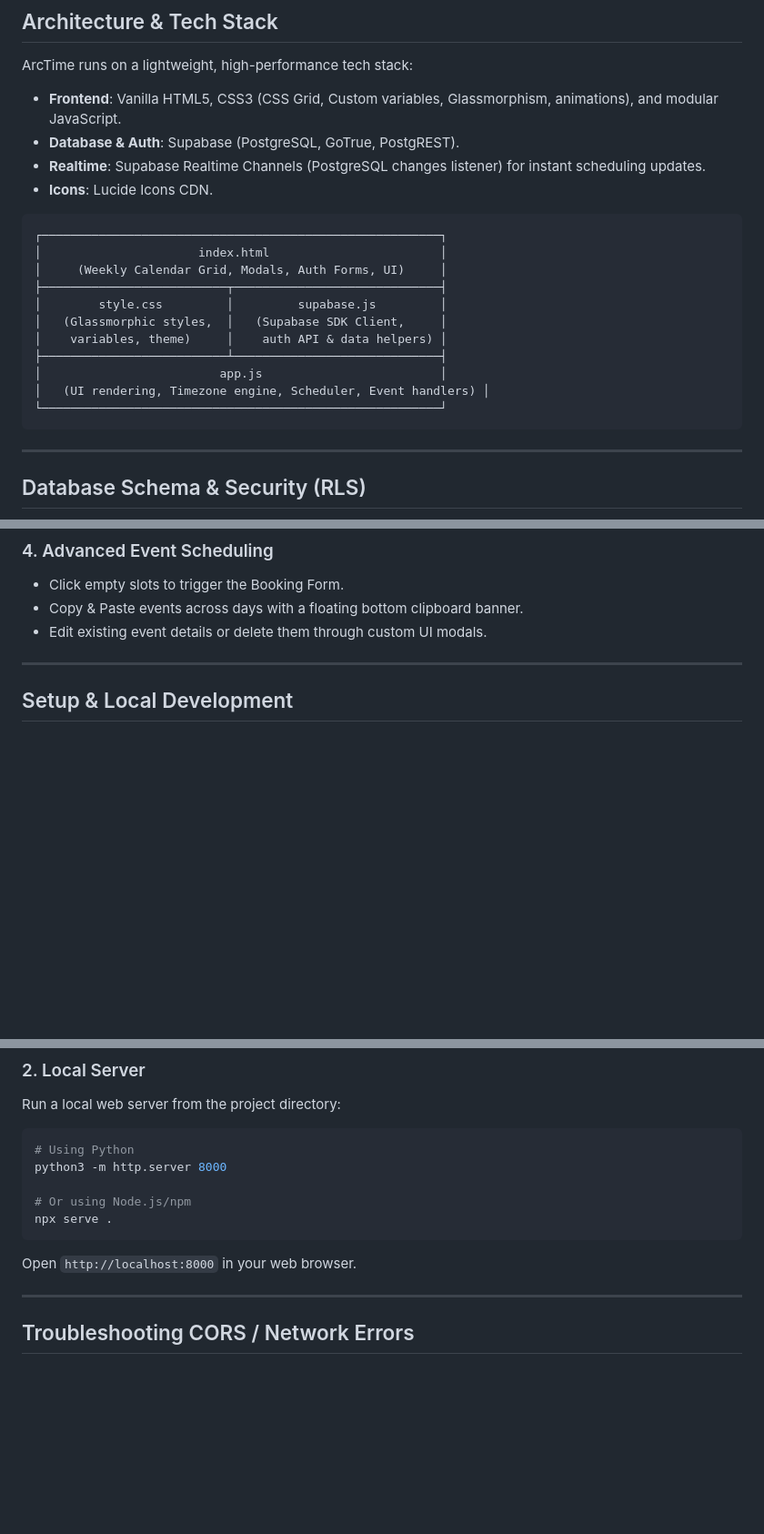
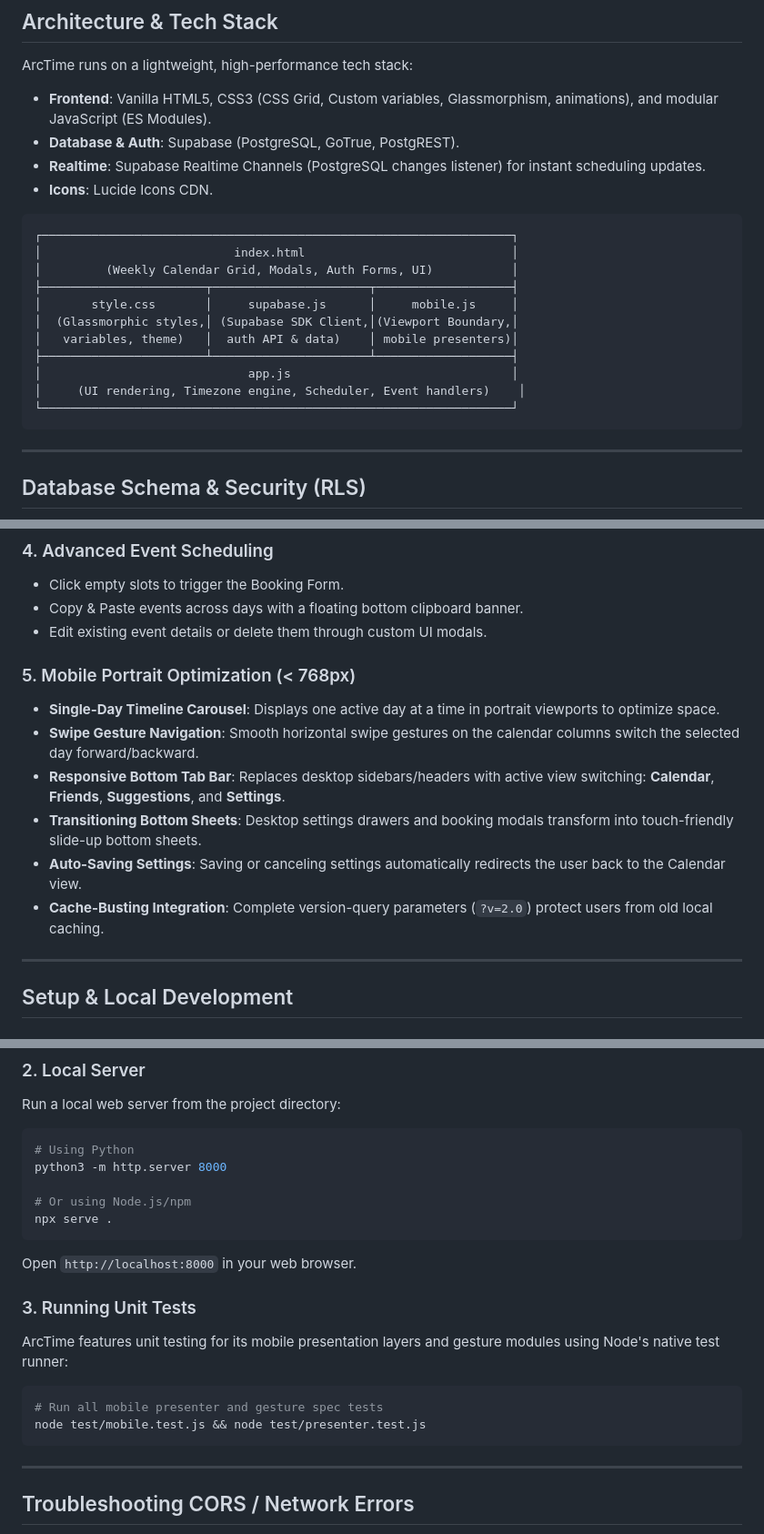
Before and after one commit to Arc-y7b/arctime, a Markdown page: README.md, 3 parts joined by grey strips. Shown: that part at 91% size. Rendered like a GitHub page; blank space fills up the shorter version.

Commit message:
Initial commit Tue  9 Jun 22:15:26 BST 2026

````diff
--- a/README.md
+++ b/README.md
@@ -12,23 +12,23 @@ Originally built as a pure client-side application using local storage, ArcTime
 
 ArcTime runs on a lightweight, high-performance tech stack:
 
-* **Frontend**: Vanilla HTML5, CSS3 (CSS Grid, Custom variables, Glassmorphism, animations), and modular JavaScript.
+* **Frontend**: Vanilla HTML5, CSS3 (CSS Grid, Custom variables, Glassmorphism, animations), and modular JavaScript (ES Modules).
 * **Database & Auth**: Supabase (PostgreSQL, GoTrue, PostgREST).
 * **Realtime**: Supabase Realtime Channels (PostgreSQL changes listener) for instant scheduling updates.
 * **Icons**: Lucide Icons CDN.
 
 ```
-┌────────────────────────────────────────────────────────┐
-│                      index.html                        │
-│     (Weekly Calendar Grid, Modals, Auth Forms, UI)     │
-├──────────────────────────┬─────────────────────────────┤
-│        style.css         │         supabase.js         │
-│   (Glassmorphic styles,  │   (Supabase SDK Client,     │
-│    variables, theme)     │    auth API & data helpers) │
-├──────────────────────────┴─────────────────────────────┤
-│                         app.js                         │
-│   (UI rendering, Timezone engine, Scheduler, Event handlers) │
-└────────────────────────────────────────────────────────┘
+┌──────────────────────────────────────────────────────────────────┐
+│                           index.html                             │
+│         (Weekly Calendar Grid, Modals, Auth Forms, UI)           │
+├───────────────────────┬──────────────────────┬───────────────────┤
+│       style.css       │     supabase.js      │     mobile.js     │
+│  (Glassmorphic styles,│ (Supabase SDK Client,│(Viewport Boundary,│
+│   variables, theme)   │  auth API & data)    │ mobile presenters)│
+├───────────────────────┴──────────────────────┴───────────────────┤
+│                             app.js                               │
+│     (UI rendering, Timezone engine, Scheduler, Event handlers)    │
+└──────────────────────────────────────────────────────────────────┘
 ```
 
 ---
@@ -74,6 +74,14 @@ ArcTime uses PostgreSQL database tables with strict Row-Level Security (RLS) pol
 * Copy & Paste events across days with a floating bottom clipboard banner.
 * Edit existing event details or delete them through custom UI modals.
 
+### 5. Mobile Portrait Optimization (< 768px)
+* **Single-Day Timeline Carousel**: Displays one active day at a time in portrait viewports to optimize space.
+* **Swipe Gesture Navigation**: Smooth horizontal swipe gestures on the calendar columns switch the selected day forward/backward.
+* **Responsive Bottom Tab Bar**: Replaces desktop sidebars/headers with active view switching: **Calendar**, **Friends**, **Suggestions**, and **Settings**.
+* **Transitioning Bottom Sheets**: Desktop settings drawers and booking modals transform into touch-friendly slide-up bottom sheets.
+* **Auto-Saving Settings**: Saving or canceling settings automatically redirects the user back to the Calendar view.
+* **Cache-Busting Integration**: Complete version-query parameters (`?v=2.0`) protect users from old local caching.
+
 ---
 
 ## Setup & Local Development
@@ -107,6 +115,14 @@ npx serve .
 ```
 
 Open `http://localhost:8000` in your web browser.
+
+### 3. Running Unit Tests
+ArcTime features unit testing for its mobile presentation layers and gesture modules using Node's native test runner:
+
+```bash
+# Run all mobile presenter and gesture spec tests
+node test/mobile.test.js && node test/presenter.test.js
+```
 
 ---
 
````
